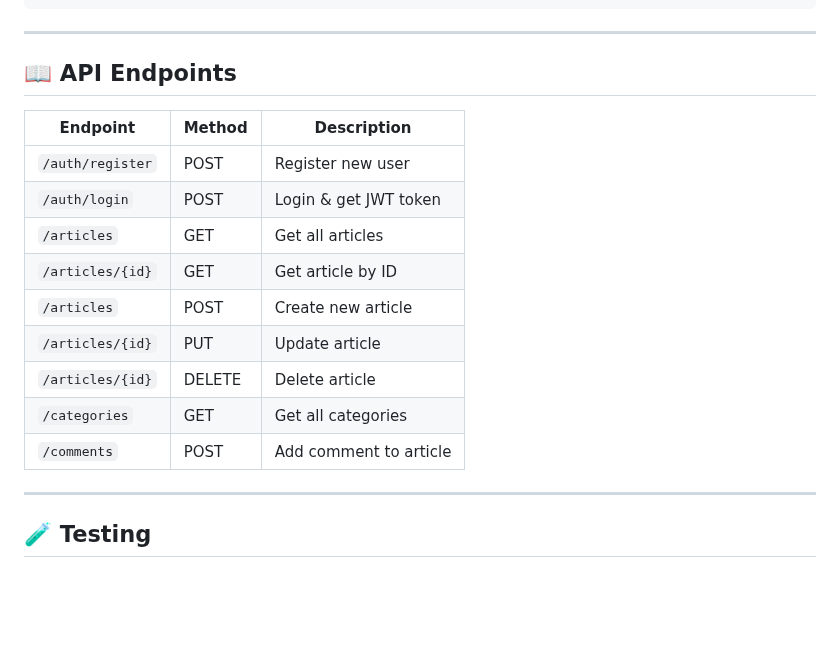
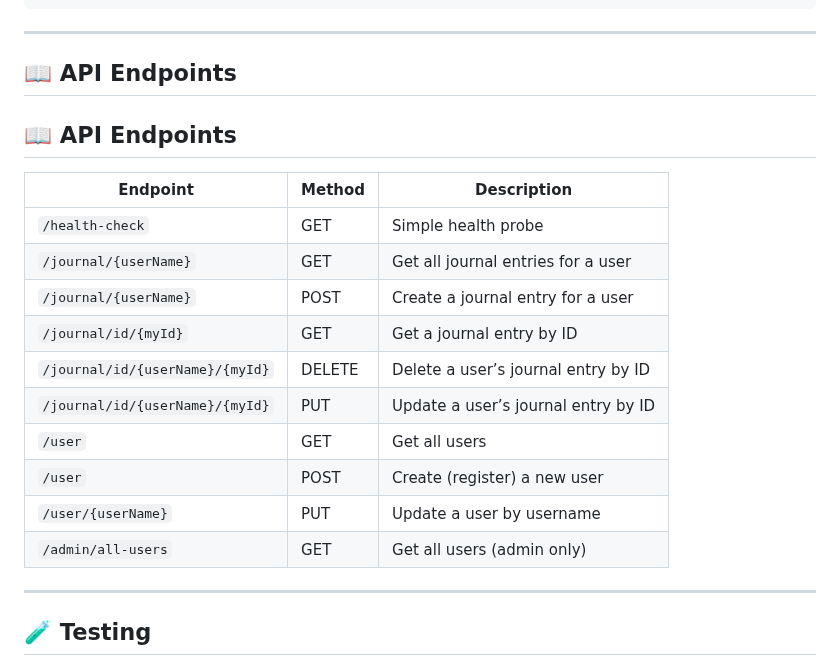
Before and after one commit to nagenDev/journalApp, a Markdown page: README.md, the part around the change. Drawn GitHub-style; blank space fills up the shorter version.

```diff
--- a/README.md
+++ b/README.md
@@ -93,18 +93,20 @@ mvn spring-boot:run
 ---
 
 ## 📖 API Endpoints
+## 📖 API Endpoints
 
-| Endpoint         | Method | Description            |
-| ---------------- | ------ | ---------------------- |
-| `/auth/register` | POST   | Register new user      |
-| `/auth/login`    | POST   | Login & get JWT token  |
-| `/articles`      | GET    | Get all articles       |
-| `/articles/{id}` | GET    | Get article by ID      |
-| `/articles`      | POST   | Create new article     |
-| `/articles/{id}` | PUT    | Update article         |
-| `/articles/{id}` | DELETE | Delete article         |
-| `/categories`    | GET    | Get all categories     |
-| `/comments`      | POST   | Add comment to article |
+| Endpoint                        | Method | Description                          |
+|---------------------------------|--------|--------------------------------------|
+| `/health-check`                 | GET    | Simple health probe                  |
+| `/journal/{userName}`           | GET    | Get all journal entries for a user   |
+| `/journal/{userName}`           | POST   | Create a journal entry for a user    |
+| `/journal/id/{myId}`            | GET    | Get a journal entry by ID            |
+| `/journal/id/{userName}/{myId}` | DELETE | Delete a user’s journal entry by ID  |
+| `/journal/id/{userName}/{myId}` | PUT    | Update a user’s journal entry by ID  |
+| `/user`                         | GET    | Get all users                        |
+| `/user`                         | POST   | Create (register) a new user         |
+| `/user/{userName}`              | PUT    | Update a user by username            |
+| `/admin/all-users`              | GET    | Get all users (admin only)           |
 
 ---
 
```
